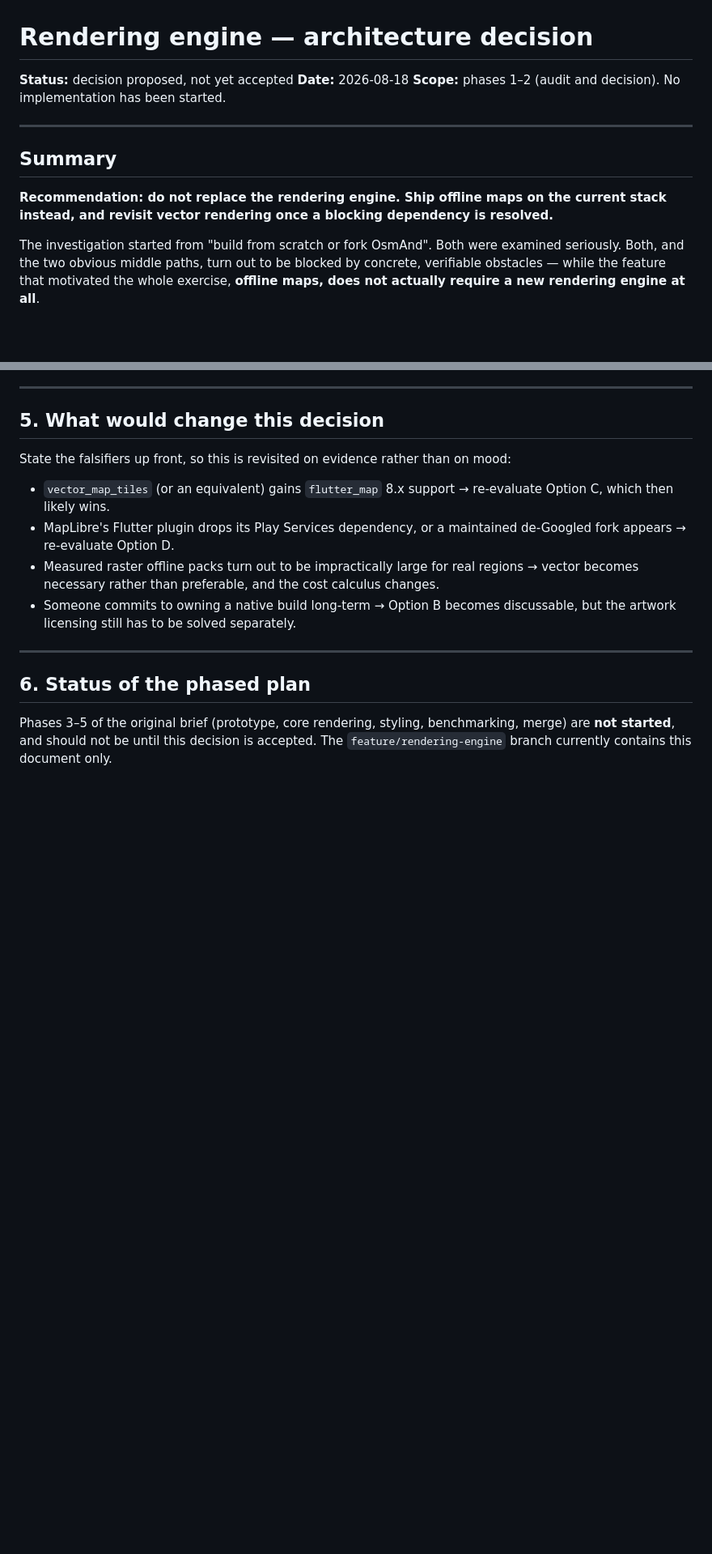
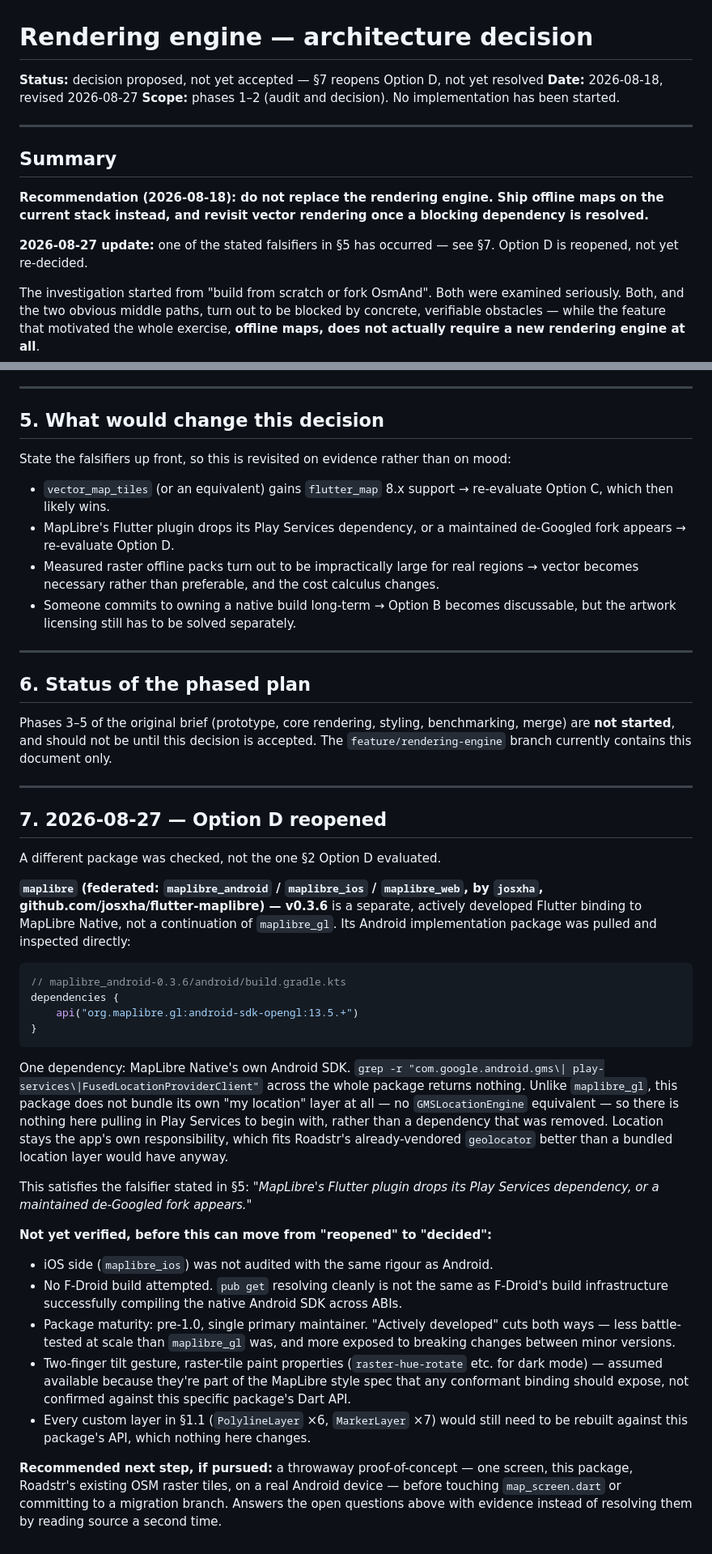
Before and after one commit to roadstrapp/roadstr-app, a Markdown page: docs/rendering-engine-decision.md, 2 parts joined by grey strips. Shown at 81% size. Rendered like a GitHub page; blank space fills up the shorter version.

Commit message:
Reopen the MapLibre option in the rendering-engine decision
The August evaluation rejected maplibre_gl specifically for its hard
dependency on Google Play Services (play-services-base, play-services-
location, a bundled GMSLocationEngine). That rejection stands for that
package.

A different, actively developed binding — maplibre (josxha/flutter-
maplibre), federated into maplibre_android/maplibre_ios/maplibre_web —
was inspected directly this time, not assumed from the first package's
reputation. Its Android implementation depends on nothing but MapLibre
Native's own SDK; no Play Services artifact anywhere in the package, and
no bundled location layer to have pulled one in.

This is one of the falsifiers the original document named as grounds to
revisit Option D. Recorded as reopened, not decided: iOS wasn't audited
with the same rigor, no F-Droid build has been attempted, and the package
is pre-1.0 with a single primary maintainer.

````diff
--- a/docs/rendering-engine-decision.md
+++ b/docs/rendering-engine-decision.md
@@ -1,15 +1,19 @@
 # Rendering engine — architecture decision
 
-**Status:** decision proposed, not yet accepted
-**Date:** 2026-08-18
+**Status:** decision proposed, not yet accepted — §7 reopens Option D, not yet resolved
+**Date:** 2026-08-18, revised 2026-08-27
 **Scope:** phases 1–2 (audit and decision). No implementation has been started.
 
 ---
 
 ## Summary
 
-**Recommendation: do not replace the rendering engine. Ship offline maps on the current
-stack instead, and revisit vector rendering once a blocking dependency is resolved.**
+**Recommendation (2026-08-18): do not replace the rendering engine. Ship offline maps on
+the current stack instead, and revisit vector rendering once a blocking dependency is
+resolved.**
+
+**2026-08-27 update:** one of the stated falsifiers in §5 has occurred — see §7. Option D
+is reopened, not yet re-decided.
 
 The investigation started from "build from scratch or fork OsmAnd". Both were examined
 seriously. Both, and the two obvious middle paths, turn out to be blocked by concrete,
@@ -255,3 +259,52 @@ State the falsifiers up front, so this is revisited on evidence rather than on m
 Phases 3–5 of the original brief (prototype, core rendering, styling, benchmarking,
 merge) are **not started**, and should not be until this decision is accepted. The
 `feature/rendering-engine` branch currently contains this document only.
+
+---
+
+## 7. 2026-08-27 — Option D reopened
+
+A different package was checked, not the one §2 Option D evaluated.
+
+**`maplibre` (federated: `maplibre_android` / `maplibre_ios` / `maplibre_web`, by
+`josxha`, github.com/josxha/flutter-maplibre) — v0.3.6** is a separate, actively
+developed Flutter binding to MapLibre Native, not a continuation of `maplibre_gl`. Its
+Android implementation package was pulled and inspected directly:
+
+```kotlin
+// maplibre_android-0.3.6/android/build.gradle.kts
+dependencies {
+    api("org.maplibre.gl:android-sdk-opengl:13.5.+")
+}
+```
+
+One dependency: MapLibre Native's own Android SDK. `grep -r "com.google.android.gms\|
+play-services\|FusedLocationProviderClient"` across the whole package returns nothing.
+Unlike `maplibre_gl`, this package does not bundle its own "my location" layer at all —
+no `GMSLocationEngine` equivalent — so there is nothing here pulling in Play Services to
+begin with, rather than a dependency that was removed. Location stays the app's own
+responsibility, which fits Roadstr's already-vendored `geolocator` better than a bundled
+location layer would have anyway.
+
+This satisfies the falsifier stated in §5: *"MapLibre's Flutter plugin drops its Play
+Services dependency, or a maintained de-Googled fork appears."*
+
+**Not yet verified, before this can move from "reopened" to "decided":**
+
+- iOS side (`maplibre_ios`) was not audited with the same rigour as Android.
+- No F-Droid build attempted. `pub get` resolving cleanly is not the same as F-Droid's
+  build infrastructure successfully compiling the native Android SDK across ABIs.
+- Package maturity: pre-1.0, single primary maintainer. "Actively developed" cuts both
+  ways — less battle-tested at scale than `maplibre_gl` was, and more exposed to
+  breaking changes between minor versions.
+- Two-finger tilt gesture, raster-tile paint properties (`raster-hue-rotate` etc. for
+  dark mode) — assumed available because they're part of the MapLibre style spec that
+  any conformant binding should expose, not confirmed against this specific package's
+  Dart API.
+- Every custom layer in §1.1 (`PolylineLayer` ×6, `MarkerLayer` ×7) would still need to
+  be rebuilt against this package's API, which nothing here changes.
+
+**Recommended next step, if pursued:** a throwaway proof-of-concept — one screen, this
+package, Roadstr's existing OSM raster tiles, on a real Android device — before touching
+`map_screen.dart` or committing to a migration branch. Answers the open questions above
+with evidence instead of resolving them by reading source a second time.
````
